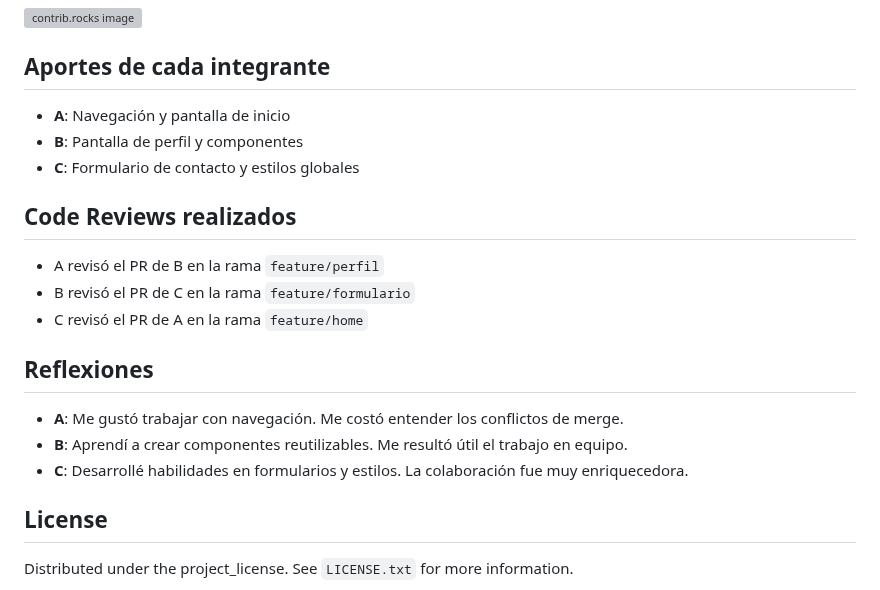
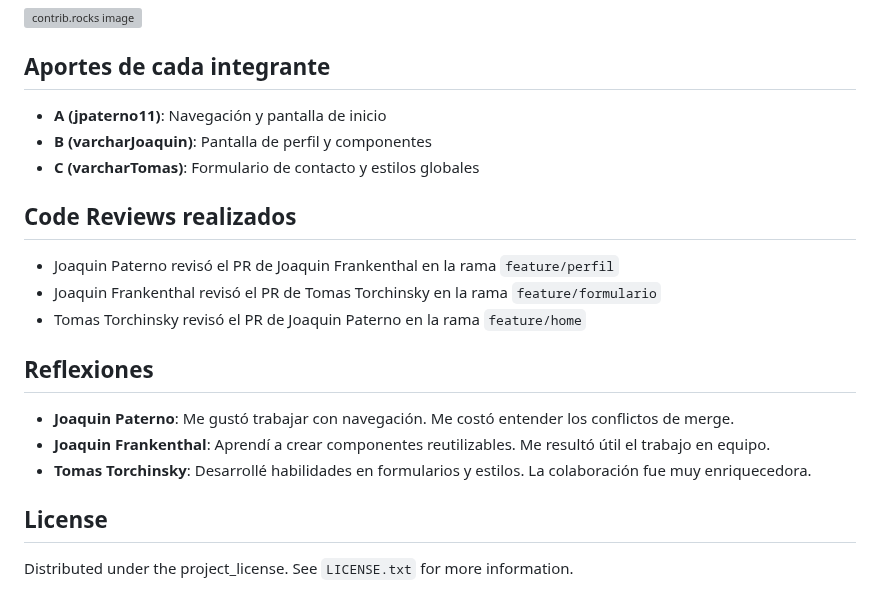
Before and after one commit to jpaterno11/react-native-colab, a Markdown page: README.md, the part around the change. GitHub-like rendering; grey boxes are pictures that could not be loaded.

Commit message:
Actualizar README

```diff
--- a/README.md
+++ b/README.md
@@ -237,23 +237,23 @@ Don't forget to give the project a star! Thanks again!
 
 ## Aportes de cada integrante
 
-- **A**: Navegación y pantalla de inicio
-- **B**: Pantalla de perfil y componentes
-- **C**: Formulario de contacto y estilos globales
+- **A (jpaterno11)**: Navegación y pantalla de inicio
+- **B (varcharJoaquin)**: Pantalla de perfil y componentes
+- **C (varcharTomas)**: Formulario de contacto y estilos globales
 
 
 
 ## Code Reviews realizados
 
-- A revisó el PR de B en la rama `feature/perfil`
-- B revisó el PR de C en la rama `feature/formulario`
-- C revisó el PR de A en la rama `feature/home`
+- Joaquin Paterno revisó el PR de Joaquin Frankenthal en la rama `feature/perfil`
+- Joaquin Frankenthal revisó el PR de Tomas Torchinsky en la rama `feature/formulario`
+- Tomas Torchinsky revisó el PR de Joaquin Paterno en la rama `feature/home`
 
 ## Reflexiones
 
-- **A**: Me gustó trabajar con navegación. Me costó entender los conflictos de merge.
-- **B**: Aprendí a crear componentes reutilizables. Me resultó útil el trabajo en equipo.
-- **C**: Desarrollé habilidades en formularios y estilos. La colaboración fue muy enriquecedora.
+- **Joaquin Paterno**: Me gustó trabajar con navegación. Me costó entender los conflictos de merge.
+- **Joaquin Frankenthal**: Aprendí a crear componentes reutilizables. Me resultó útil el trabajo en equipo.
+- **Tomas Torchinsky**: Desarrollé habilidades en formularios y estilos. La colaboración fue muy enriquecedora.
 
 <!-- LICENSE -->
 ## License
```
